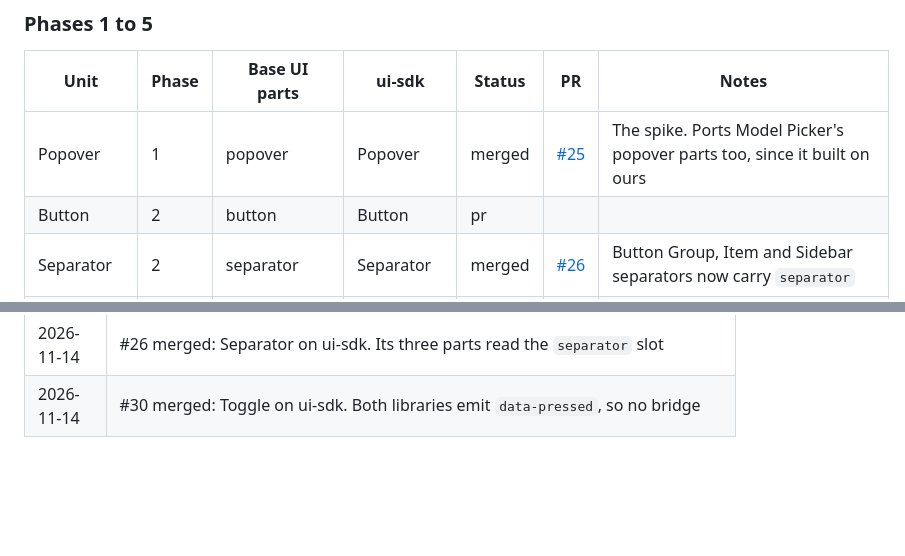
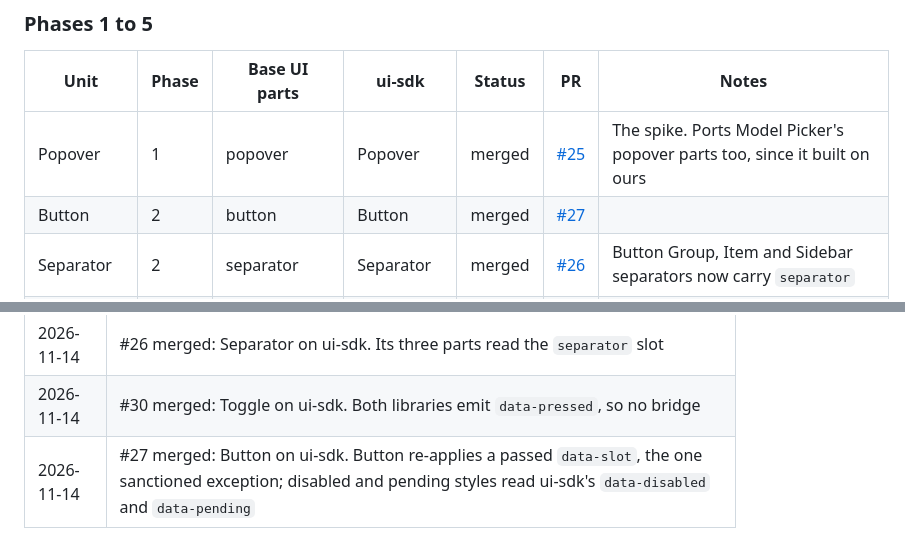
Before and after one commit to aayushbtw/constella, a Markdown page: docs/ui-sdk-migration.md, 2 parts joined by grey strips. Rendered like a GitHub page; blank space fills up the shorter version.

Commit message:
docs(ui-sdk): mark Button merged

```diff
--- a/docs/ui-sdk-migration.md
+++ b/docs/ui-sdk-migration.md
@@ -82,7 +82,7 @@ Status: `todo`, `doing`, `pr`, `merged`, `blocked`.
 | Unit | Phase | Base UI parts | ui-sdk | Status | PR | Notes |
 | --- | --- | --- | --- | --- | --- | --- |
 | Popover | 1 | popover | Popover | merged | [#25](https://github.com/aayushbtw/constella/pull/25) | The spike. Ports Model Picker's popover parts too, since it built on ours |
-| Button | 2 | button | Button | pr |  |  |
+| Button | 2 | button | Button | merged | [#27](https://github.com/aayushbtw/constella/pull/27) |  |
 | Separator | 2 | separator | Separator | merged | [#26](https://github.com/aayushbtw/constella/pull/26) | Button Group, Item and Sidebar separators now carry `separator` |
 | Toggle | 2 | toggle | Toggle | merged | [#30](https://github.com/aayushbtw/constella/pull/30) | Toggle Group and Segmented Control keep Base UI's toggle until phase 4 |
 | Checkbox | 2 | checkbox | Checkbox | todo |  |  |
@@ -192,3 +192,4 @@ Gaps and surprises found while porting, newest first. Move a settled one into AR
 | 2026-11-14 | Filed and fixed #29 on `main` (Switch docs listed two sizes), found by the Switch port; merged `main` in |
 | 2026-11-14 | #26 merged: Separator on ui-sdk. Its three parts read the `separator` slot |
 | 2026-11-14 | #30 merged: Toggle on ui-sdk. Both libraries emit `data-pressed`, so no bridge |
+| 2026-11-14 | #27 merged: Button on ui-sdk. Button re-applies a passed `data-slot`, the one sanctioned exception; disabled and pending styles read ui-sdk's `data-disabled` and `data-pending` |
```
